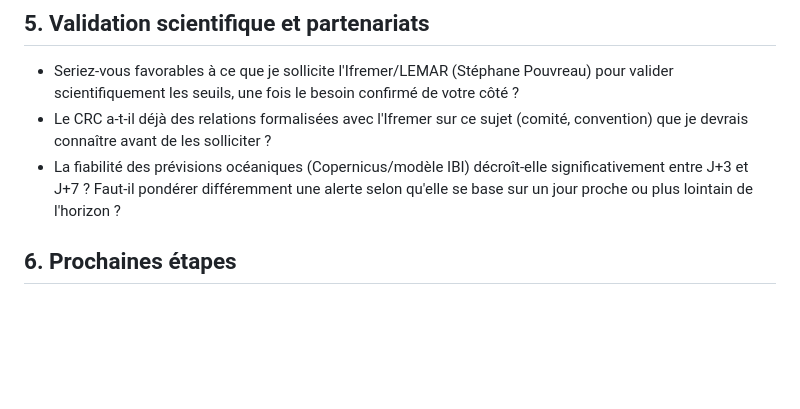
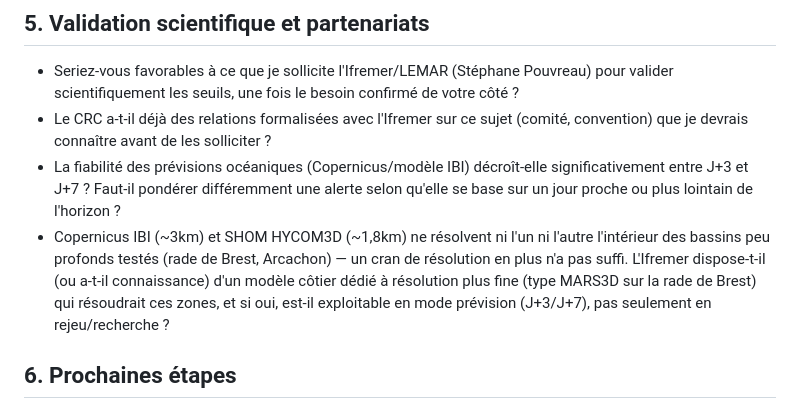
Before and after one commit to ronan-develop/coastal-sentinel, a Markdown page: docs/questions.md, the part around the change. GitHub-like rendering; blank space fills up the shorter version.

Commit message:
📝 docs(questions): question résolution modèle côtier (MARS3D ?) pour Ifremer

```diff
--- a/docs/questions.md
+++ b/docs/questions.md
@@ -90,6 +90,13 @@ l'existant, ne pas arriver avec une solution figée (cf.
   significativement entre J+3 et J+7 ? Faut-il pondérer différemment une
   alerte selon qu'elle se base sur un jour proche ou plus lointain de
   l'horizon ?
+- Copernicus IBI (~3km) et SHOM HYCOM3D (~1,8km) ne résolvent ni l'un ni
+  l'autre l'intérieur des bassins peu profonds testés (rade de Brest,
+  Arcachon) — un cran de résolution en plus n'a pas suffi. L'Ifremer
+  dispose-t-il (ou a-t-il connaissance) d'un modèle côtier dédié à
+  résolution plus fine (type MARS3D sur la rade de Brest) qui résoudrait
+  ces zones, et si oui, est-il exploitable en mode prévision (J+3/J+7),
+  pas seulement en rejeu/recherche ?
 
 ## 6. Prochaines étapes
 
```
